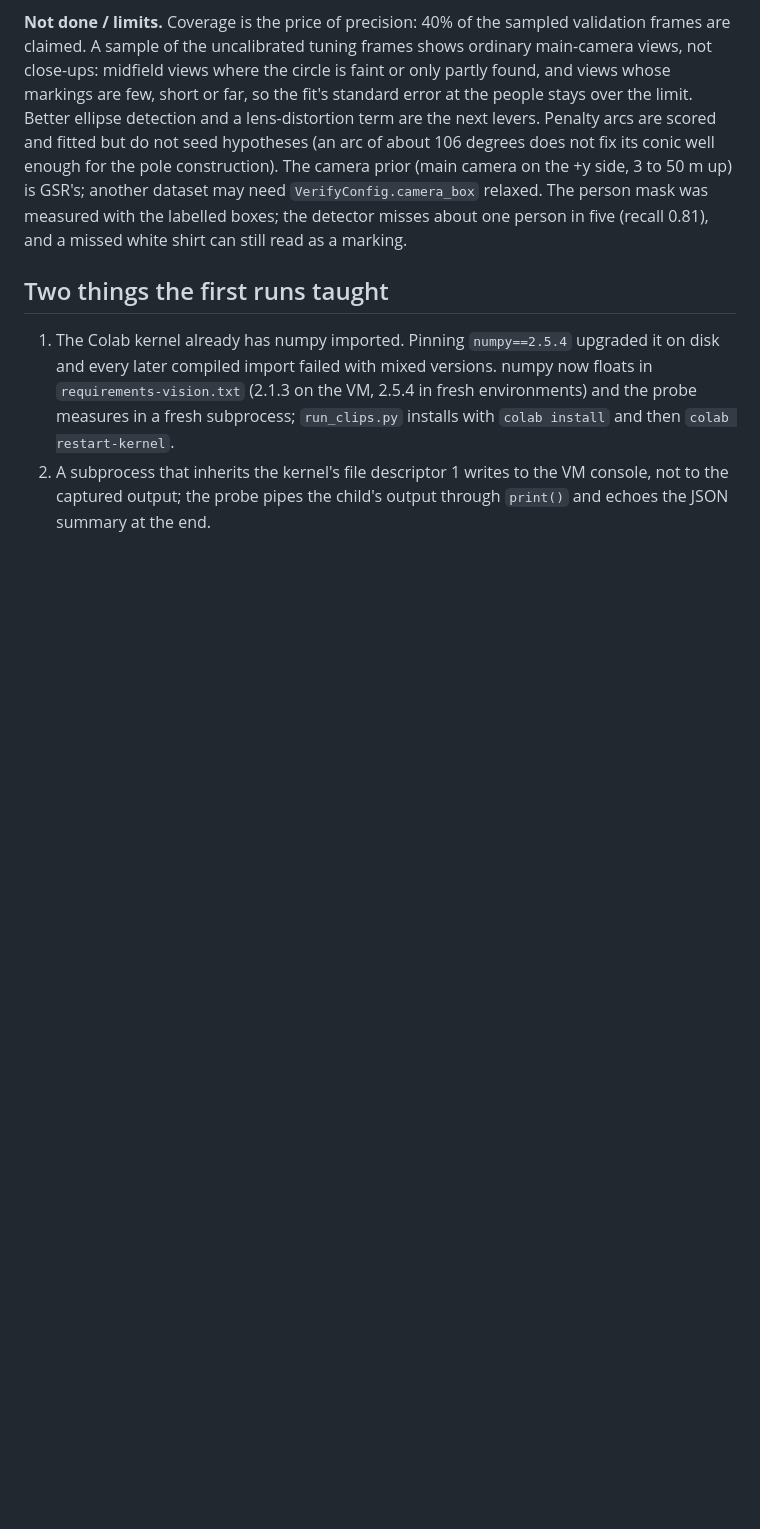
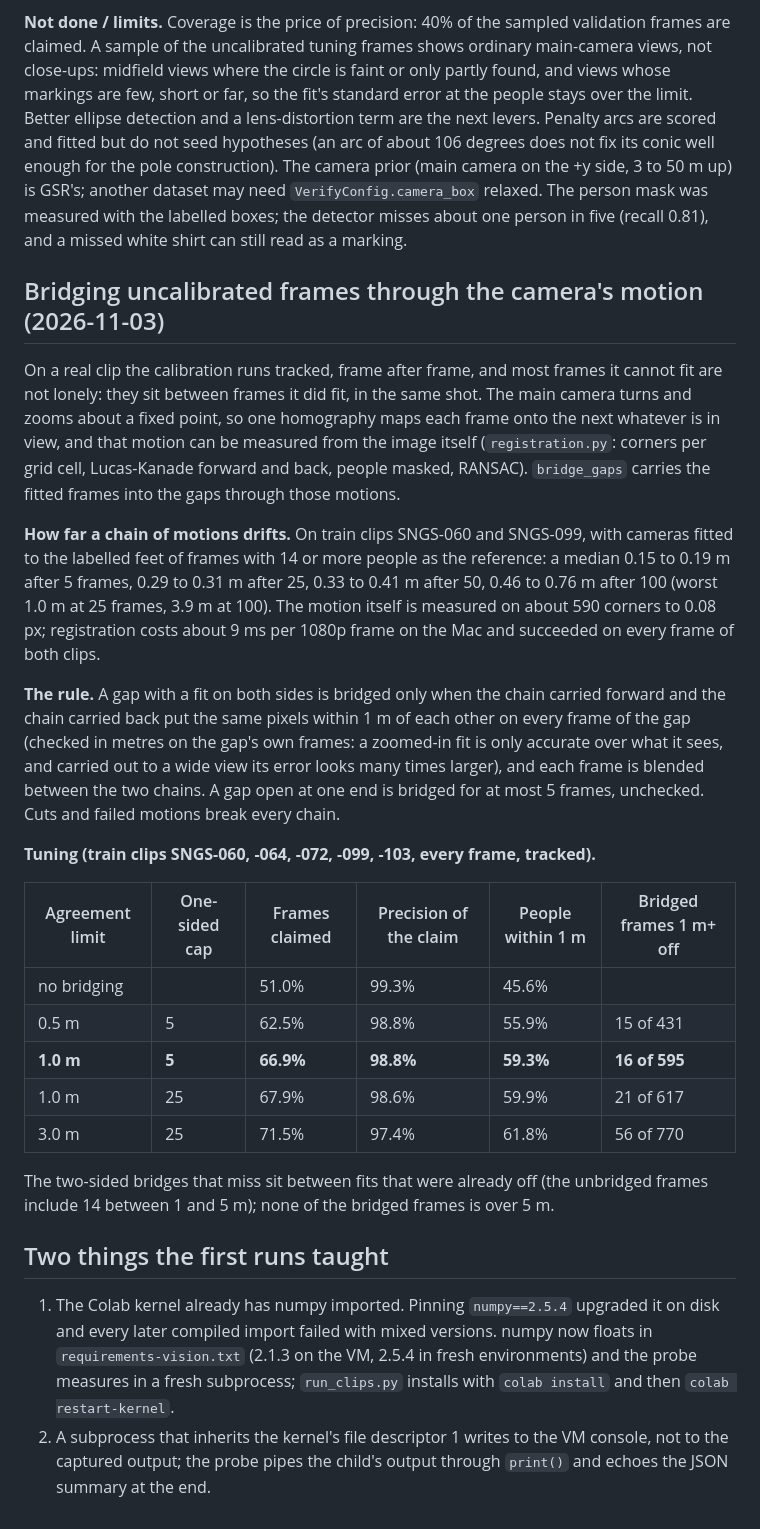
Before and after one commit to aizaguirre3/xg-lab, a Markdown page: analysis/vision_env.md, the part around the change. Rendered like a GitHub page; blank space fills up the shorter version.

Commit message:
Notes: bridging through the camera's motion, drift and the train-clip tuning
Co-Authored-By: Claude Opus 5.5 <noreply@anthropic.com>

```diff
--- a/analysis/vision_env.md
+++ b/analysis/vision_env.md
@@ -484,6 +484,45 @@ the +y side, 3 to 50 m up) is GSR's; another dataset may need
 boxes; the detector misses about one person in five (recall 0.81), and a missed
 white shirt can still read as a marking.
 
+## Bridging uncalibrated frames through the camera's motion (2026-11-03)
+
+On a real clip the calibration runs tracked, frame after frame, and most frames it
+cannot fit are not lonely: they sit between frames it did fit, in the same shot.
+The main camera turns and zooms about a fixed point, so one homography maps each
+frame onto the next whatever is in view, and that motion can be measured from the
+image itself (`registration.py`: corners per grid cell, Lucas-Kanade forward and
+back, people masked, RANSAC). `bridge_gaps` carries the fitted frames into the gaps
+through those motions.
+
+**How far a chain of motions drifts.** On train clips SNGS-060 and SNGS-099, with
+cameras fitted to the labelled feet of frames with 14 or more people as the
+reference: a median 0.15 to 0.19 m after 5 frames, 0.29 to 0.31 m after 25, 0.33 to
+0.41 m after 50, 0.46 to 0.76 m after 100 (worst 1.0 m at 25 frames, 3.9 m at 100).
+The motion itself is measured on about 590 corners to 0.08 px; registration costs
+about 9 ms per 1080p frame on the Mac and succeeded on every frame of both clips.
+
+**The rule.** A gap with a fit on both sides is bridged only when the chain carried
+forward and the chain carried back put the same pixels within 1 m of each other on
+every frame of the gap (checked in metres on the gap's own frames: a zoomed-in fit
+is only accurate over what it sees, and carried out to a wide view its error looks
+many times larger), and each frame is blended between the two chains. A gap open
+at one end is bridged for at most 5 frames, unchecked. Cuts and failed motions
+break every chain.
+
+**Tuning (train clips SNGS-060, -064, -072, -099, -103, every frame, tracked).**
+
+| Agreement limit | One-sided cap | Frames claimed | Precision of the claim | People within 1 m | Bridged frames 1 m+ off |
+|---|---|---|---|---|---|
+| no bridging | | 51.0% | 99.3% | 45.6% | |
+| 0.5 m | 5 | 62.5% | 98.8% | 55.9% | 15 of 431 |
+| **1.0 m** | **5** | **66.9%** | **98.8%** | **59.3%** | **16 of 595** |
+| 1.0 m | 25 | 67.9% | 98.6% | 59.9% | 21 of 617 |
+| 3.0 m | 25 | 71.5% | 97.4% | 61.8% | 56 of 770 |
+
+The two-sided bridges that miss sit between fits that were already off (the
+unbridged frames include 14 between 1 and 5 m); none of the bridged frames is
+over 5 m.
+
 ## Two things the first runs taught
 
 1. The Colab kernel already has numpy imported. Pinning `numpy==2.5.4` upgraded
```
